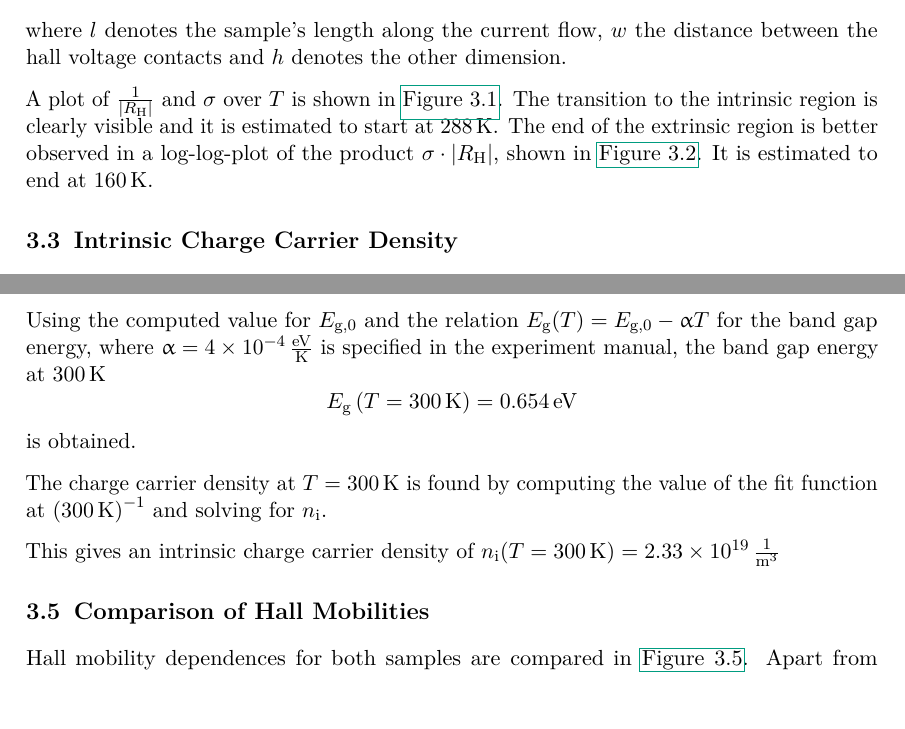
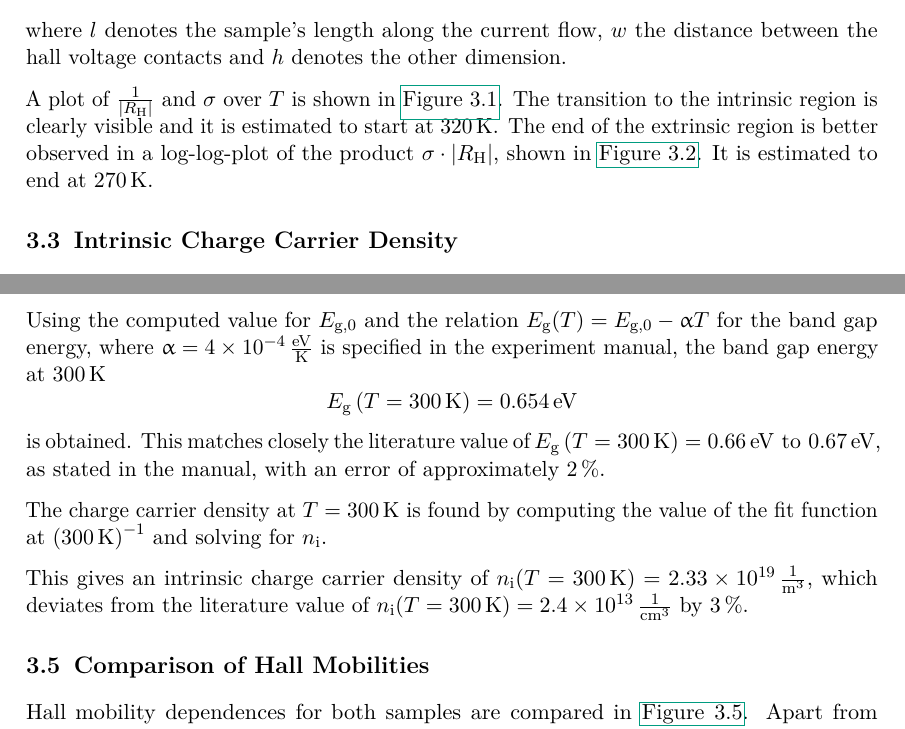
Before and after one commit to martin2250/P4-Physikalisches-Fortgeschrittenenpraktikum, a LaTeX document (03-Hall-Effect/03-Hall-Effect.tex, which reads 03-Hall-Effect/chap/02-data.tex): two parts of pages 10 and 13 of 16 before the commit and two parts of pages 10 and 13 of 15 after it, joined at a grey line, cut so that both start at the same text. Compiled offline with pdfLaTeX; a LaTeX package or settings file that is missing is left out.

Commit message:
03 - add lit values and make appendix less shitty

```diff
--- a/03-Hall-Effect/chap/02-data.tex
+++ b/03-Hall-Effect/chap/02-data.tex
@@ -28,9 +28,9 @@ and the Hall coefficient $R_\text{H}$ is calculated as
 where $l$ denotes the sample's length along the current flow, $w$ the distance between the hall voltage contacts and $h$ denotes the other dimension.
 
 A plot of $\frac{1}{\left|R_\text{H}\right|}$ and $\sigma$ over $T$ is shown in \autoref{fig:sample-a-conductivity}.
-The transition to the intrinsic region is clearly visible and it is estimated to start at \SI{288}{\kelvin}.
+The transition to the intrinsic region is clearly visible and it is estimated to start at \SI{320}{\kelvin}.
 The end of the extrinsic region is better observed in a log-log-plot of the product $\sigma \cdot \left| R_\text{H} \right|$, shown in \autoref{fig:sample-a-product}.
-It is estimated to end at \SI{160}{\kelvin}.
+It is estimated to end at \SI{270}{\kelvin}.
 
 % \section{Conduction Type}
 % The type of charge carriers in the extrinsic region is determined by looking at the extrinsic region in \autoref{fig:sample}.
@@ -81,10 +81,11 @@ Using the computed value for $E_\text{g,0}$ and the relation $E_\text{g}(T) = E_
 	E_\text{g}\left(T = \SI{300}{\kelvin}\right) = \SI{0.654}{\eV}
 \end{equation*}
 is obtained.
+This matches closely the literature value of $E_\text{g}\left(T = \SI{300}{\kelvin}\right) = \text{\SIrange{0.66}{0.67}{\eV}}$, as stated in the manual, with an error of approximately \SI{2}{\percent}.
 
 The charge carrier density at $T = \SI{300}{\kelvin}$ is found by computing the value of the fit function at $\left(\SI{300}{\kelvin}\right)^{-1}$ and solving for $n_\text{i}$.
 
-This gives an intrinsic charge carrier density of $n_\text{i} (T=\SI{300}{\kelvin}) = \SI{2.33e19}{\per\meter\cubed}$
+This gives an intrinsic charge carrier density of $n_\text{i} (T=\SI{300}{\kelvin}) = \SI{2.33e19}{\per\meter\cubed}$, which deviates from the literature value of $n_\text{i} (T=\SI{300}{\kelvin}) = \SI{2.4e13}{\per\centi\meter\cubed}$ by \SI{3}{\percent}.
 
 \section{Comparison of Hall Mobilities}
 \begin{figure}
```
Also changed, not shown: 03-Hall-Effect/chap/appendix.tex (+5 -6 lines).
